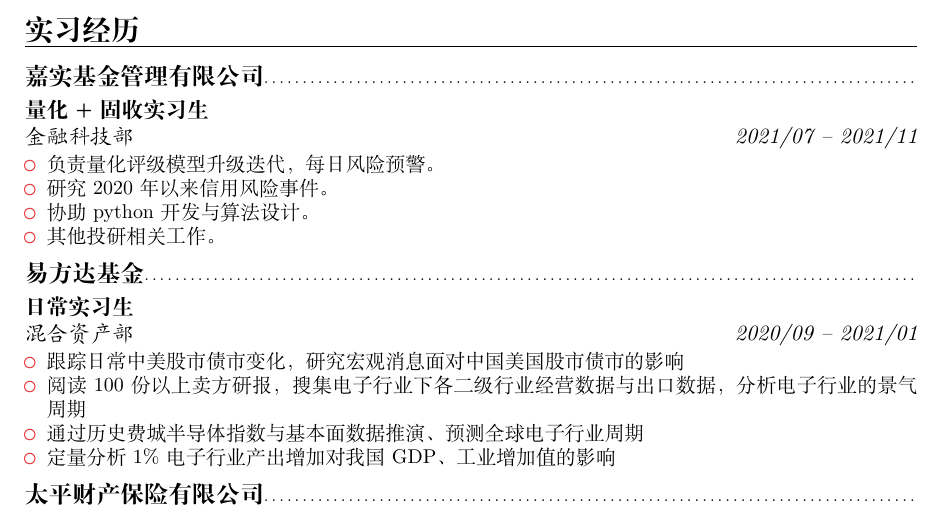
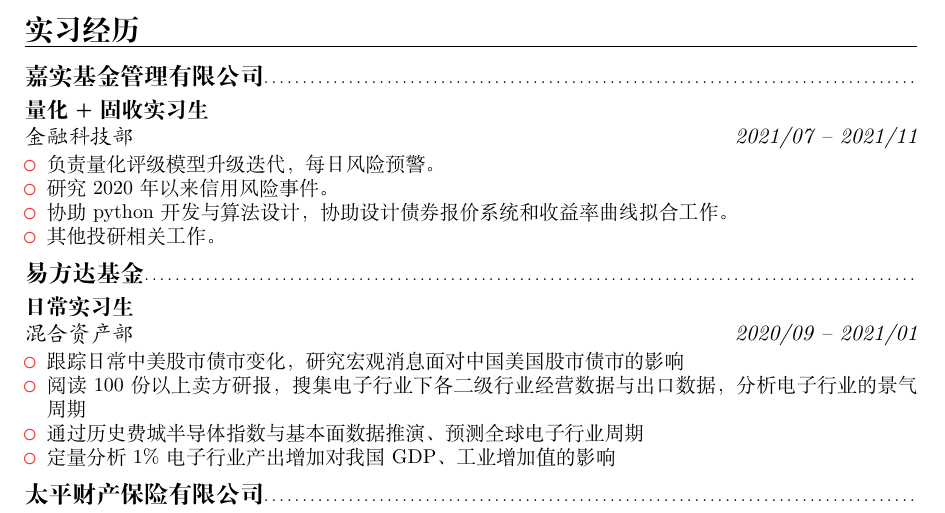
Before and after one commit to ErnestDong/ernestdong.github.io, a LaTeX CV (src/resume.tex): part of page 1 of 2, cut so that both start at the same text. Compiled offline with XeLaTeX.

Commit message:
add pre pdf

```diff
--- a/src/resume.tex
+++ b/src/resume.tex
@@ -29,7 +29,7 @@
 	\begin{itemize}
 		\item 负责量化评级模型升级迭代，每日风险预警。
 		\item 研究2020年以来信用风险事件。
-		\item 协助 python 开发与算法设计。
+		\item 协助 python 开发与算法设计，协助设计债券报价系统和收益率曲线拟合工作。
 		\item 其他投研相关工作。
 	\end{itemize}
 }
```
Also changed, not shown: Makefile, 2 other files.
